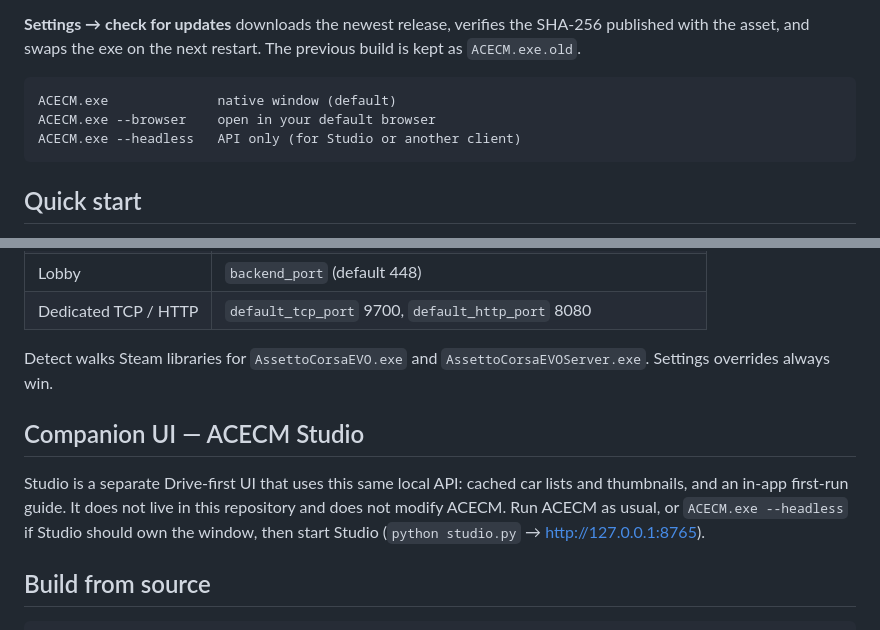
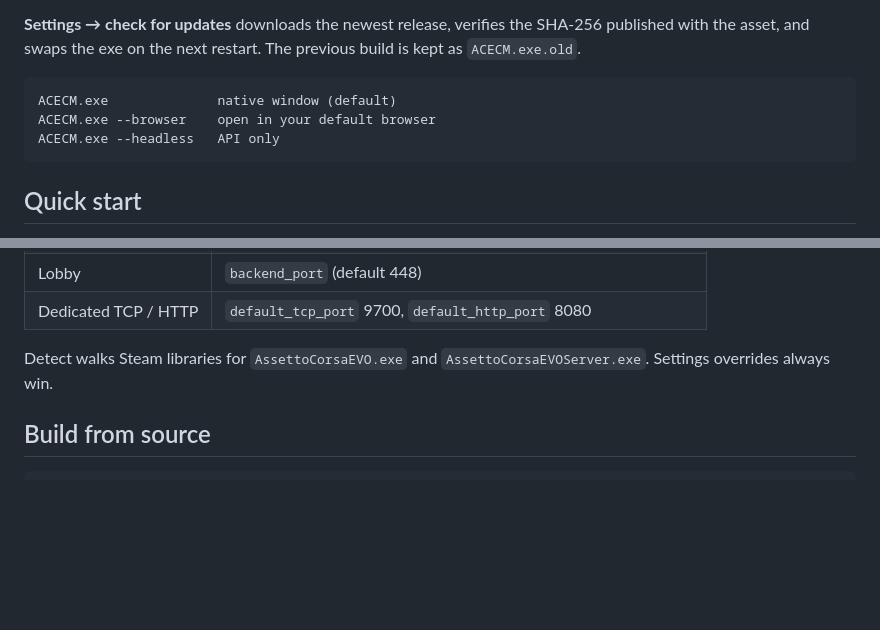
Before and after one commit to WhoaThatCombo/AC-evo-content-manager-, a Markdown page: README.md, 2 parts joined by grey strips. Drawn GitHub-style; blank space fills up the shorter version.

Commit message:
Remove ACECM Studio from the README.

````diff
--- a/README.md
+++ b/README.md
@@ -23,7 +23,7 @@ Settings, server profiles, logs, and thumbnails live in `%LOCALAPPDATA%\ACECM`.
 ```
 ACECM.exe              native window (default)
 ACECM.exe --browser    open in your default browser
-ACECM.exe --headless   API only (for Studio or another client)
+ACECM.exe --headless   API only
 ```
 
 ## Quick start
@@ -105,10 +105,6 @@ Leave **proxy** on unless you need a fully offline lobby.
 
 Detect walks Steam libraries for `AssettoCorsaEVO.exe` and `AssettoCorsaEVOServer.exe`. Settings overrides always win.
 
-## Companion UI — ACECM Studio
-
-Studio is a separate Drive-first UI that uses this same local API: cached car lists and thumbnails, and an in-app first-run guide. It does not live in this repository and does not modify ACECM. Run ACECM as usual, or `ACECM.exe --headless` if Studio should own the window, then start Studio (`python studio.py` → http://127.0.0.1:8765).
-
 ## Build from source
 
 ```bash
````
